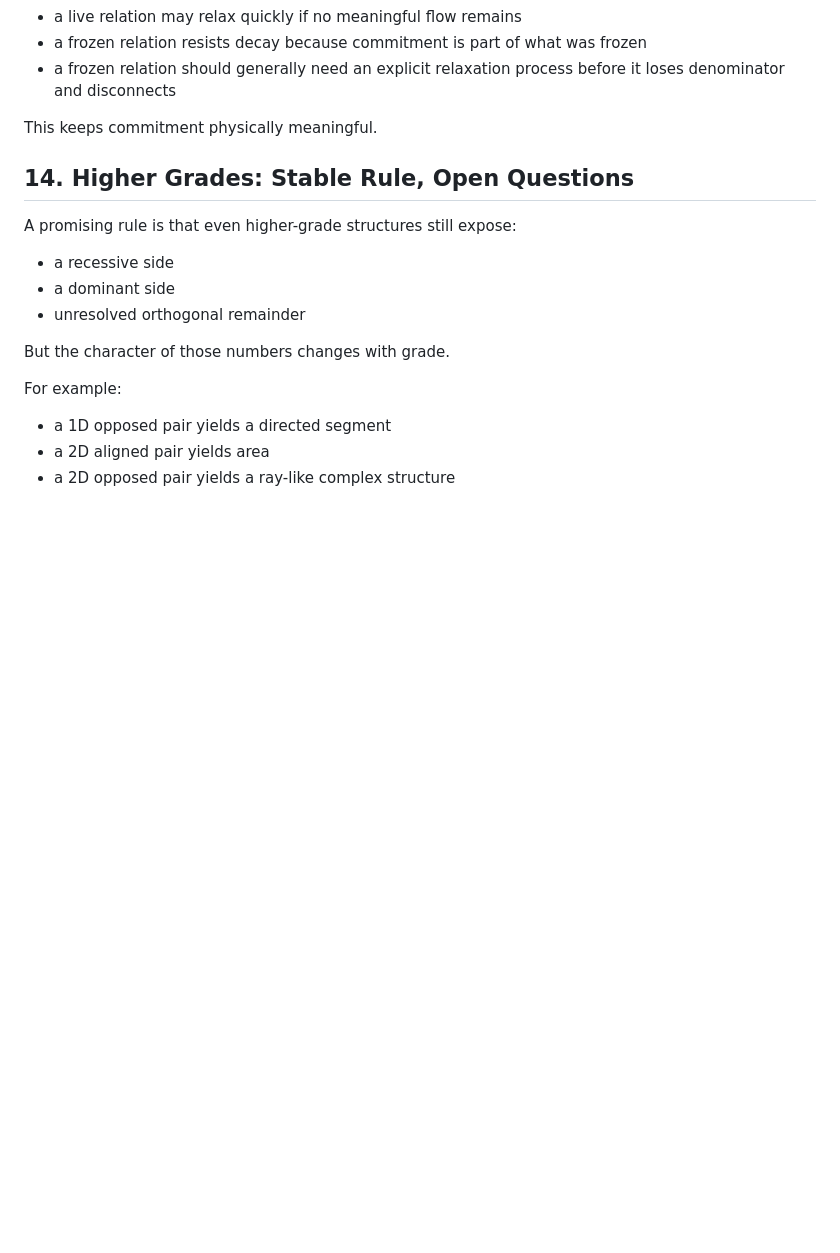
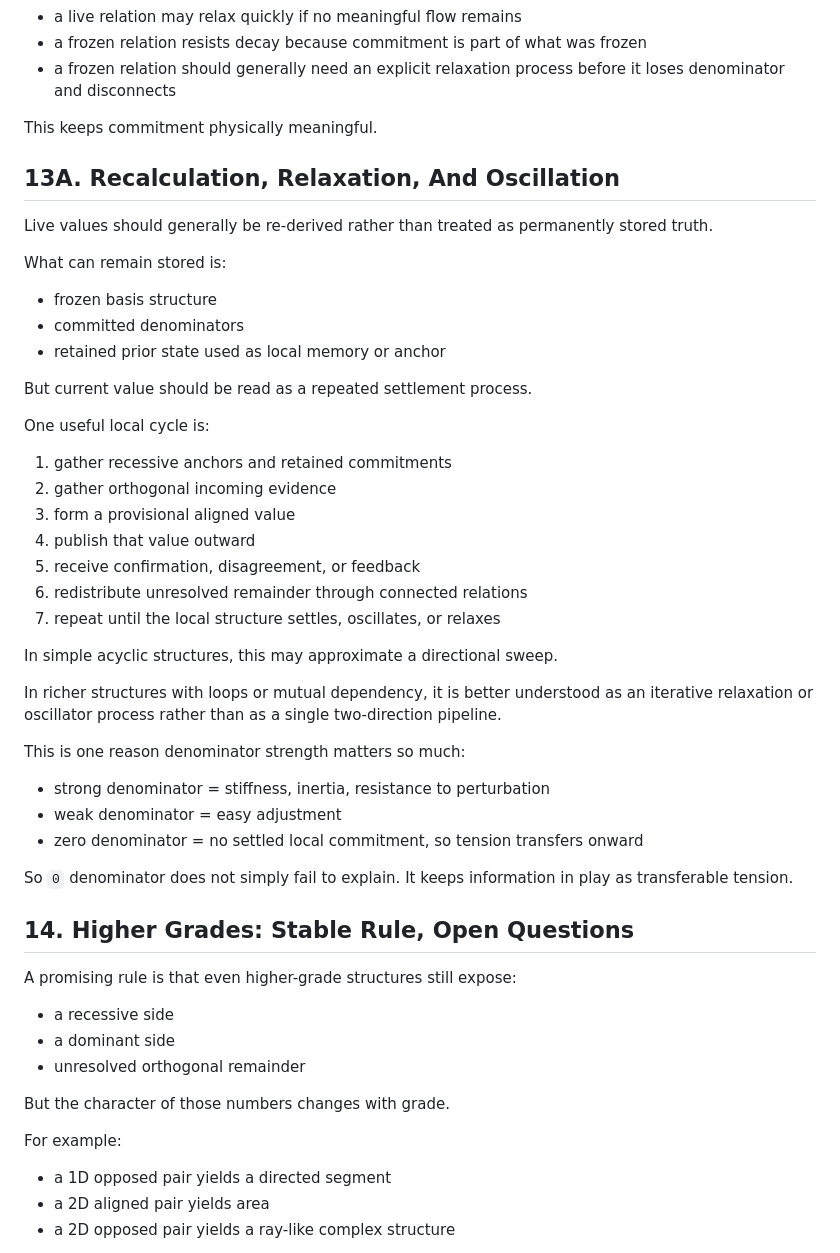
Before and after one commit to It3rate/Core4, a Markdown page: Core4/axioms/Core4 Site Relation Supplement.md, the part around one of its changes. GitHub-like rendering; blank space fills up the shorter version.

```diff
--- a/Core4/axioms/Core4 Site Relation Supplement.md
+++ b/Core4/axioms/Core4 Site Relation Supplement.md
@@ -268,6 +314,44 @@ This also clarifies why frozen relations resist decay:
   it loses denominator and disconnects
 
 This keeps commitment physically meaningful.
+
+## 13A. Recalculation, Relaxation, And Oscillation
+
+Live values should generally be re-derived rather than treated as permanently
+stored truth.
+
+What can remain stored is:
+
+- frozen basis structure
+- committed denominators
+- retained prior state used as local memory or anchor
+
+But current value should be read as a repeated settlement process.
+
+One useful local cycle is:
+
+1. gather recessive anchors and retained commitments
+2. gather orthogonal incoming evidence
+3. form a provisional aligned value
+4. publish that value outward
+5. receive confirmation, disagreement, or feedback
+6. redistribute unresolved remainder through connected relations
+7. repeat until the local structure settles, oscillates, or relaxes
+
+In simple acyclic structures, this may approximate a directional sweep.
+
+In richer structures with loops or mutual dependency, it is better understood as
+an iterative relaxation or oscillator process rather than as a single
+two-direction pipeline.
+
+This is one reason denominator strength matters so much:
+
+- strong denominator = stiffness, inertia, resistance to perturbation
+- weak denominator = easy adjustment
+- zero denominator = no settled local commitment, so tension transfers onward
+
+So `0` denominator does not simply fail to explain. It keeps information in play
+as transferable tension.
 
 ## 14. Higher Grades: Stable Rule, Open Questions
 
```
Also changed, not shown: other parts of Core4/axioms/Core4 Site Relation Supplement.md (+46 -0 lines).
